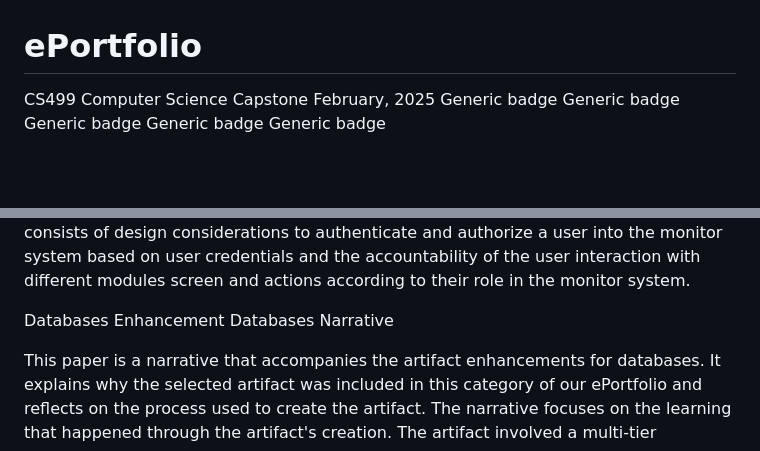
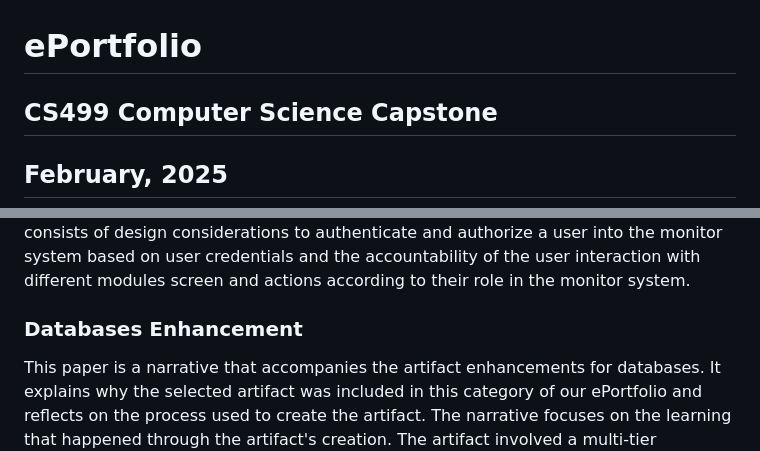
Before and after one commit to AbigailSibazeu/ePortfolio, a Markdown page: README.md, 2 parts joined by grey strips. Drawn GitHub-style; blank space fills up the shorter version.

```diff
--- a/README.md
+++ b/README.md
@@ -1,5 +1,4 @@
 # ePortfolio
-CS499 Computer Science Capstone
-February, 2025
-Generic badge Generic badge Generic badge Generic badge Generic badge
+## CS499 Computer Science Capstone
+## February, 2025
 
@@ -51,7 +53,6 @@ Algorithms and Data Structure Narrative
 
 This paper is a narrative that accompanies the artifact enhancements for algorithms and data structure. It explains why the selected artifact was included in this category of our ePortfolio and reflects on the process used to create the artifact. The narrative focuses on the learning that happened through the artifact's creation. The artifact consists of design considerations to authenticate and authorize a user into the monitor system based on user credentials and the accountability of the user interaction with different modules screen and actions according to their role in the monitor system.
 
-Databases Enhancement
-Databases Narrative
+### Databases Enhancement
 
 This paper is a narrative that accompanies the artifact enhancements for databases. It explains why the selected artifact was included in this category of our ePortfolio and reflects on the process used to create the artifact. The narrative focuses on the learning that happened through the artifact's creation. The artifact involved a multi-tier application with a Model View Controller (MVC) and RESTful protocol design to extend the HTTP protocol to provide an application programming interface (API). The most attractive concept of the MVC pattern is a separation of concerns.
```
Also changed, not shown: other parts of README.md (+21 -18 lines).
